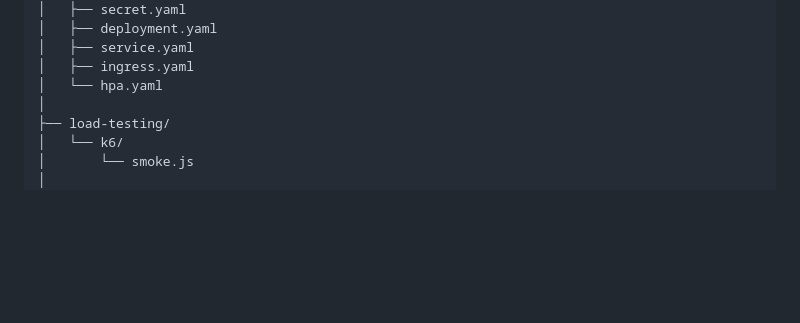
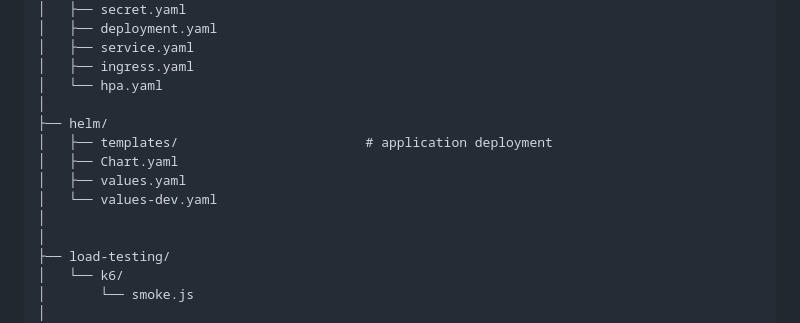
Before and after one commit to kisshere69/devops-project-e-commerce, a Markdown page: README.md, the part around the change. Rendered like a GitHub page; blank space fills up the shorter version.

Commit message:
add: updated Project Architecture

```diff
--- a/README.md
+++ b/README.md
@@ -95,6 +95,13 @@ devops-project-e-commerce/
 │   ├── service.yaml
 │   ├── ingress.yaml
 │   └── hpa.yaml
+│
+├── helm/
+│   ├── templates/                        # application deployment
+│   ├── Chart.yaml
+│   ├── values.yaml
+│   └── values-dev.yaml
+│
 │
 ├── load-testing/
 │   └── k6/
```
